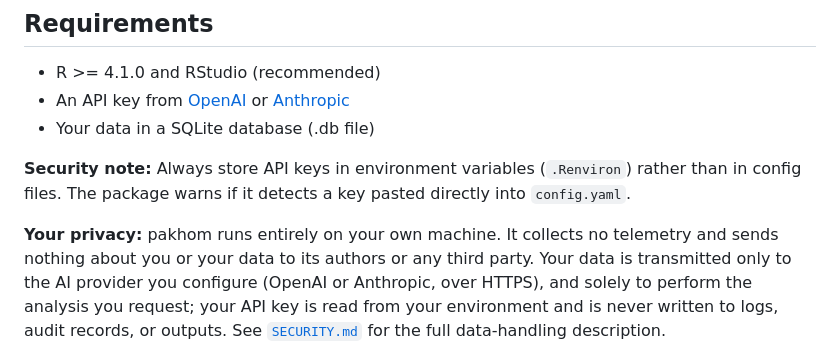
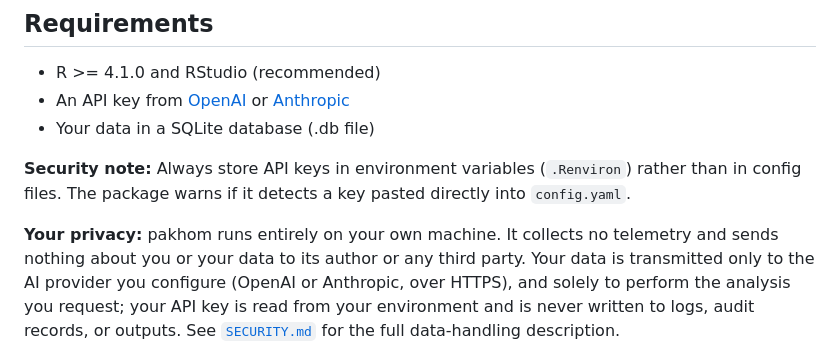
Before and after one commit to abanoub-armanious/pakhom, a Markdown page: README.md, the part around the change. Rendered like a GitHub page.

Commit message:
fix formatting issues

```diff
--- a/README.md
+++ b/README.md
@@ -392,7 +392,7 @@ rather than in config files. The package warns if it detects a key pasted
 directly into `config.yaml`.
 
 **Your privacy:** pakhom runs entirely on your own machine. It collects no
-telemetry and sends nothing about you or your data to its authors or any third
+telemetry and sends nothing about you or your data to its author or any third
 party. Your data is transmitted only to the AI provider you configure (OpenAI or
 Anthropic, over HTTPS), and solely to perform the analysis you request; your API
 key is read from your environment and is never written to logs, audit records,
```
